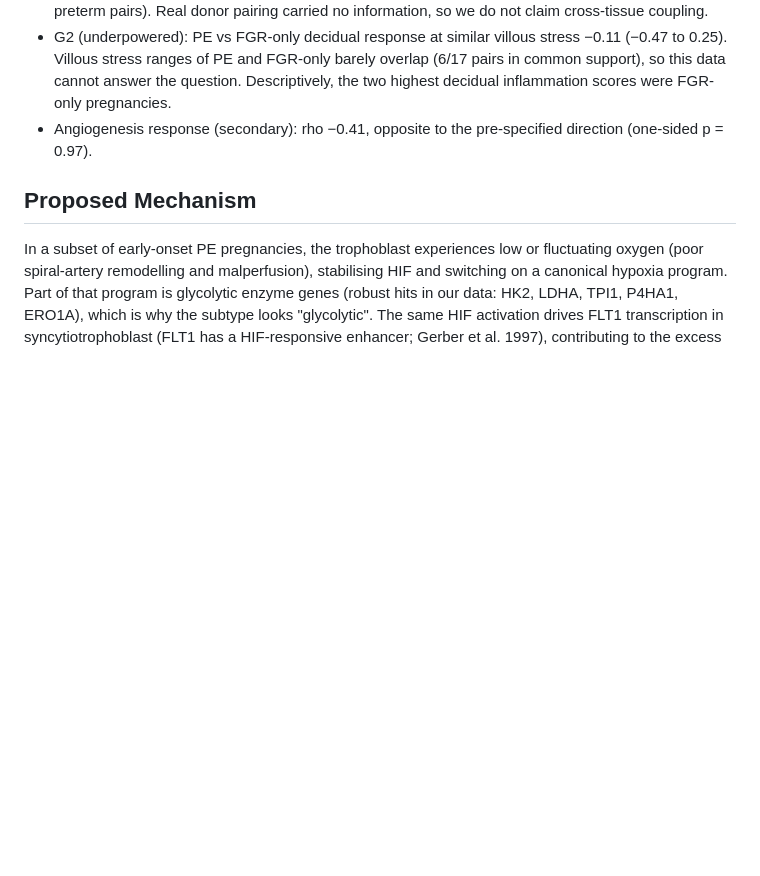
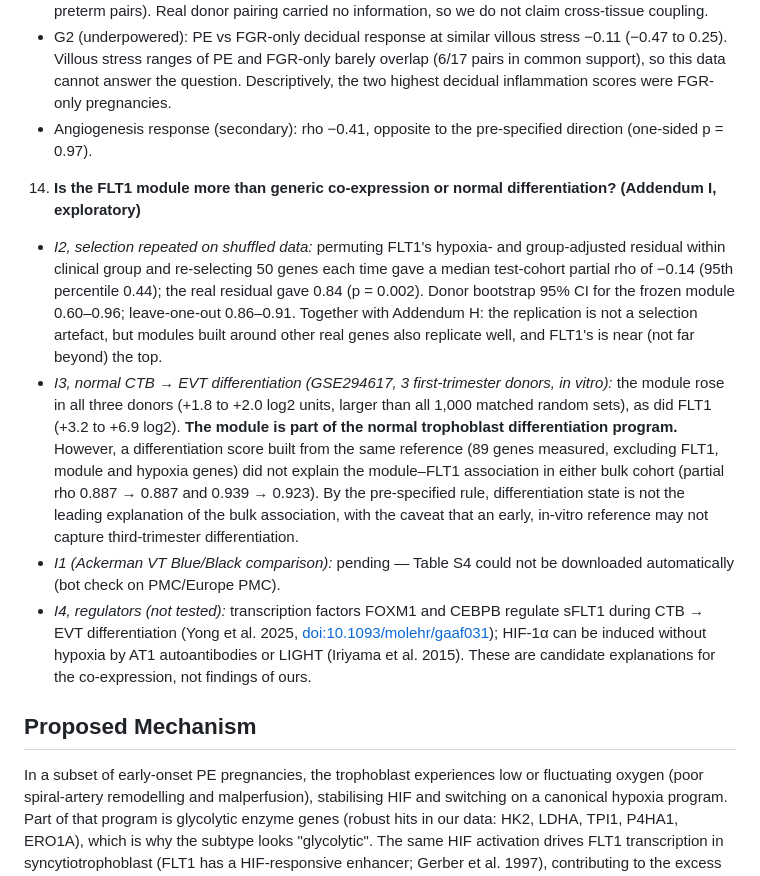
Before and after one commit to Bakdaulet-omeraiuly/openbio-track1-preeclampsia, a Markdown page: docs/hypothesis-card.md, the part around the change. Rendered like a GitHub page; blank space fills up the shorter version.

```diff
--- a/docs/hypothesis-card.md
+++ b/docs/hypothesis-card.md
@@ -59,6 +59,12 @@ Early-onset preeclampsia (EOPE) is thought to start with a poorly perfused place
    - G2 (underpowered): PE vs FGR-only decidual response at similar villous stress −0.11 (−0.47 to 0.25). Villous stress ranges of PE and FGR-only barely overlap (6/17 pairs in common support), so this data cannot answer the question. Descriptively, the two highest decidual inflammation scores were FGR-only pregnancies.
    - Angiogenesis response (secondary): rho −0.41, opposite to the pre-specified direction (one-sided p = 0.97).
 
+14. **Is the FLT1 module more than generic co-expression or normal differentiation? (Addendum I, exploratory)**
+   - *I2, selection repeated on shuffled data:* permuting FLT1's hypoxia- and group-adjusted residual within clinical group and re-selecting 50 genes each time gave a median test-cohort partial rho of −0.14 (95th percentile 0.44); the real residual gave 0.84 (p = 0.002). Donor bootstrap 95% CI for the frozen module 0.60–0.96; leave-one-out 0.86–0.91. Together with Addendum H: the replication is not a selection artefact, but modules built around other real genes also replicate well, and FLT1's is near (not far beyond) the top.
+   - *I3, normal CTB → EVT differentiation (GSE294617, 3 first-trimester donors, in vitro):* the module rose in all three donors (+1.8 to +2.0 log2 units, larger than all 1,000 matched random sets), as did FLT1 (+3.2 to +6.9 log2). **The module is part of the normal trophoblast differentiation program.** However, a differentiation score built from the same reference (89 genes measured, excluding FLT1, module and hypoxia genes) did not explain the module–FLT1 association in either bulk cohort (partial rho 0.887 → 0.887 and 0.939 → 0.923). By the pre-specified rule, differentiation state is not the leading explanation of the bulk association, with the caveat that an early, in-vitro reference may not capture third-trimester differentiation.
+   - *I1 (Ackerman VT Blue/Black comparison):* pending — Table S4 could not be downloaded automatically (bot check on PMC/Europe PMC).
+   - *I4, regulators (not tested):* transcription factors FOXM1 and CEBPB regulate sFLT1 during CTB → EVT differentiation (Yong et al. 2025, [doi:10.1093/molehr/gaaf031](https://doi.org/10.1093/molehr/gaaf031)); HIF-1α can be induced without hypoxia by AT1 autoantibodies or LIGHT (Iriyama et al. 2015). These are candidate explanations for the co-expression, not findings of ours.
+
 ## Proposed Mechanism
 
 In a subset of early-onset PE pregnancies, the trophoblast experiences low or fluctuating oxygen (poor spiral-artery remodelling and malperfusion), stabilising HIF and switching on a canonical hypoxia program. Part of that program is glycolytic enzyme genes (robust hits in our data: HK2, LDHA, TPI1, P4HA1, ERO1A), which is why the subtype looks "glycolytic". The same HIF activation drives FLT1 transcription in syncytiotrophoblast (FLT1 has a HIF-responsive enhancer; Gerber et al. 1997), contributing to the excess sFlt-1 that causes maternal endothelial dysfunction (Maynard et al. 2003). Growth restriction without preeclampsia engages the same program, and converts it to FLT1 at a similar rate (Addendum E), consistent with shared placental malperfusion. What may distinguish preeclampsia is therefore **how much** hypoxia signalling there is, plus FLT1 variation that the generic hypoxia score does not explain and that FLT1 shares with the canonical PE gene module (LEP, ENG, PAPPA2, HTRA4, INHBA, FSTL3 …) in two cohorts (Addendum F). Its replication is only modestly better than for modules built around random genes, and its PE > FGR shift is not FLT1-specific (Addendum H), so it is a lead about co-regulation, not evidence of a separate mechanism.
```
Also changed, not shown: README.md (+7 -3 lines), docs/article.md (+3 -1 lines), figures/fig15_selection_null_and_differentiation.png (added), 5 other files.
